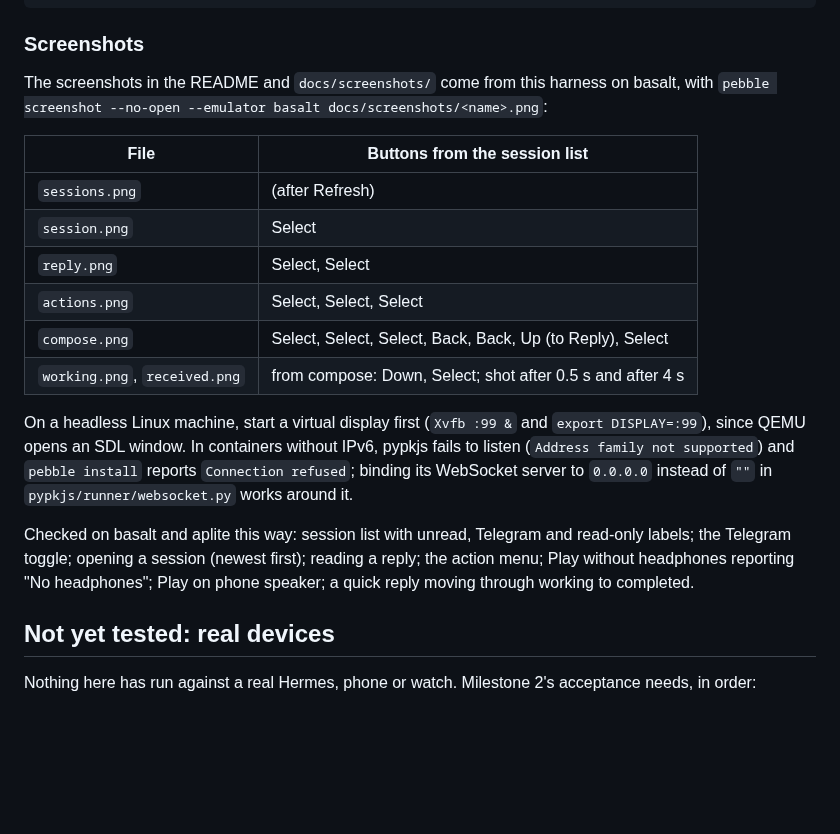
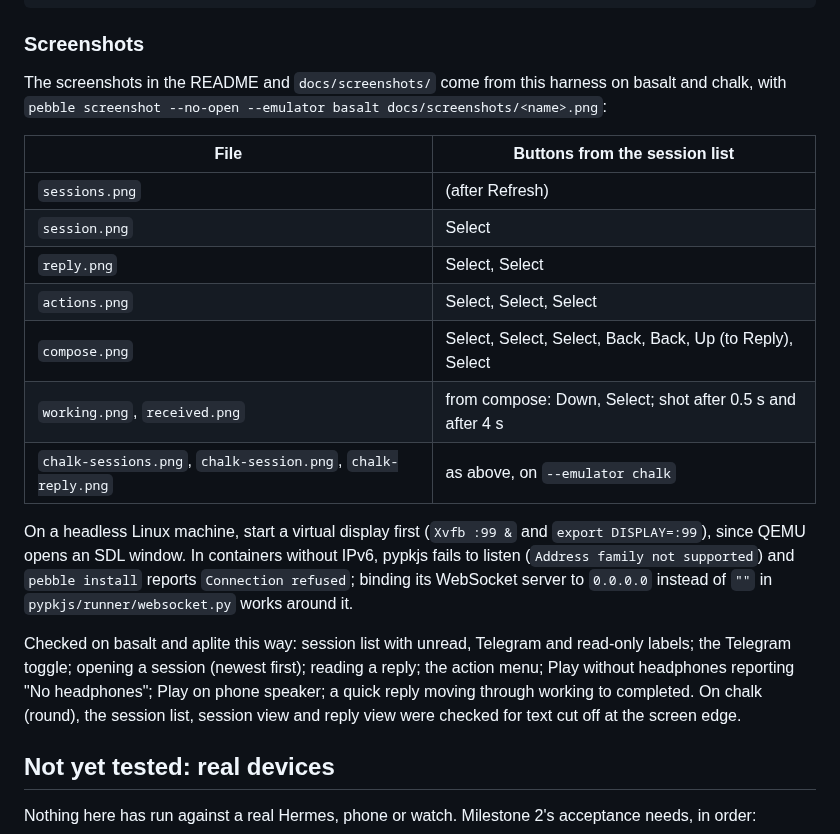
Before and after one commit to AndreasThinks/hermes-wristbound, a Markdown page: docs/TESTING.md, the part around the change. Rendered like a GitHub page; blank space fills up the shorter version.

```diff
--- a/docs/TESTING.md
+++ b/docs/TESTING.md
@@ -32,7 +32,7 @@ pebble emu-button push select --emulator basalt; sleep 1; pebble emu-button rele
 
 ### Screenshots
 
-The screenshots in the README and `docs/screenshots/` come from this harness on basalt, with `pebble screenshot --no-open --emulator basalt docs/screenshots/<name>.png`:
+The screenshots in the README and `docs/screenshots/` come from this harness on basalt and chalk, with `pebble screenshot --no-open --emulator basalt docs/screenshots/<name>.png`:
 
 | File | Buttons from the session list |
 |------|-------------------------------|
@@ -42,10 +42,11 @@ The screenshots in the README and `docs/screenshots/` come from this harness on
 | `actions.png` | Select, Select, Select |
 | `compose.png` | Select, Select, Select, Back, Back, Up (to Reply), Select |
 | `working.png`, `received.png` | from compose: Down, Select; shot after 0.5 s and after 4 s |
+| `chalk-sessions.png`, `chalk-session.png`, `chalk-reply.png` | as above, on `--emulator chalk` |
 
 On a headless Linux machine, start a virtual display first (`Xvfb :99 &` and `export DISPLAY=:99`), since QEMU opens an SDL window. In containers without IPv6, pypkjs fails to listen (`Address family not supported`) and `pebble install` reports `Connection refused`; binding its WebSocket server to `0.0.0.0` instead of `""` in `pypkjs/runner/websocket.py` works around it.
 
-Checked on basalt and aplite this way: session list with unread, Telegram and read-only labels; the Telegram toggle; opening a session (newest first); reading a reply; the action menu; Play without headphones reporting "No headphones"; Play on phone speaker; a quick reply moving through working to completed.
+Checked on basalt and aplite this way: session list with unread, Telegram and read-only labels; the Telegram toggle; opening a session (newest first); reading a reply; the action menu; Play without headphones reporting "No headphones"; Play on phone speaker; a quick reply moving through working to completed. On chalk (round), the session list, session view and reply view were checked for text cut off at the screen edge.
 
 ## Not yet tested: real devices
 
```
Also changed, not shown: README.md (+7 -1 lines), docs/screenshots/chalk-reply.png (added), docs/screenshots/chalk-session.png (added), docs/screenshots/chalk-sessions.png (added), 1 other file.
